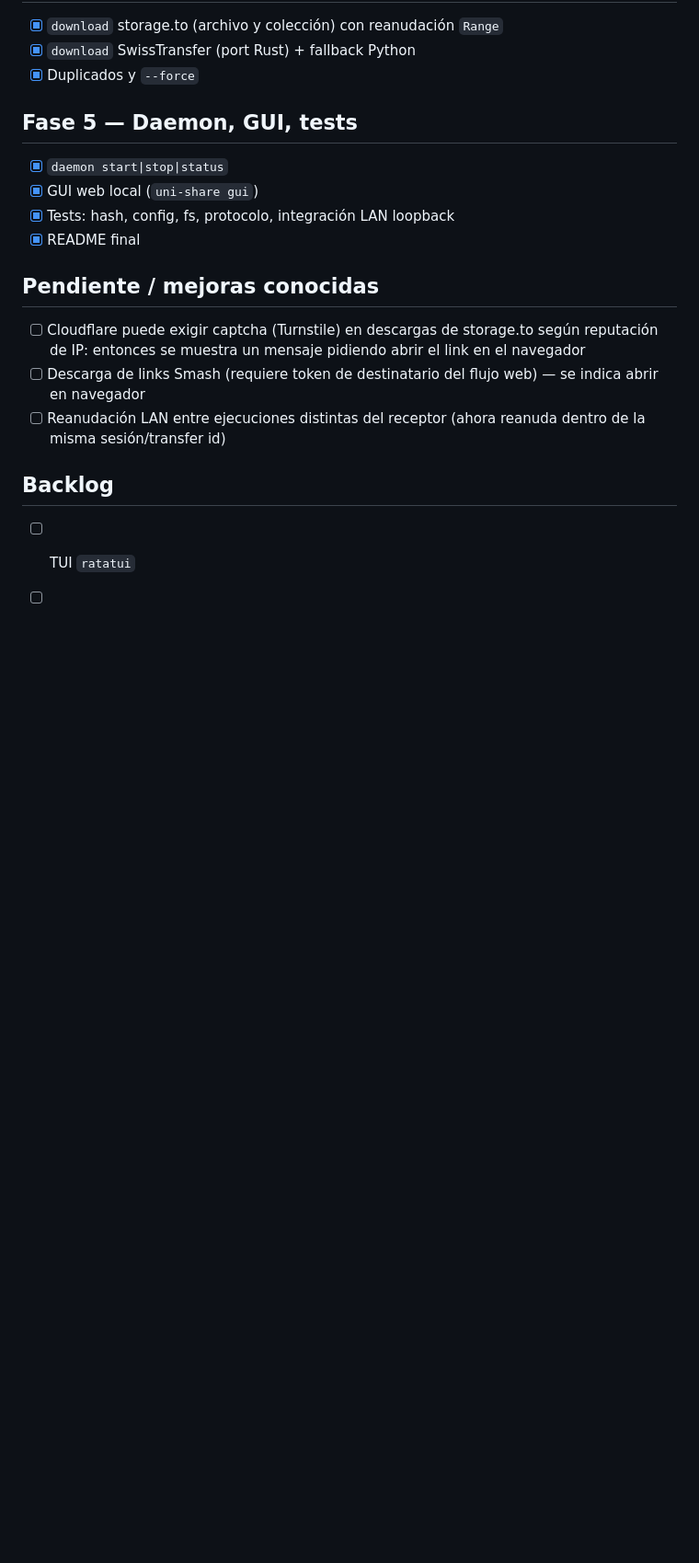
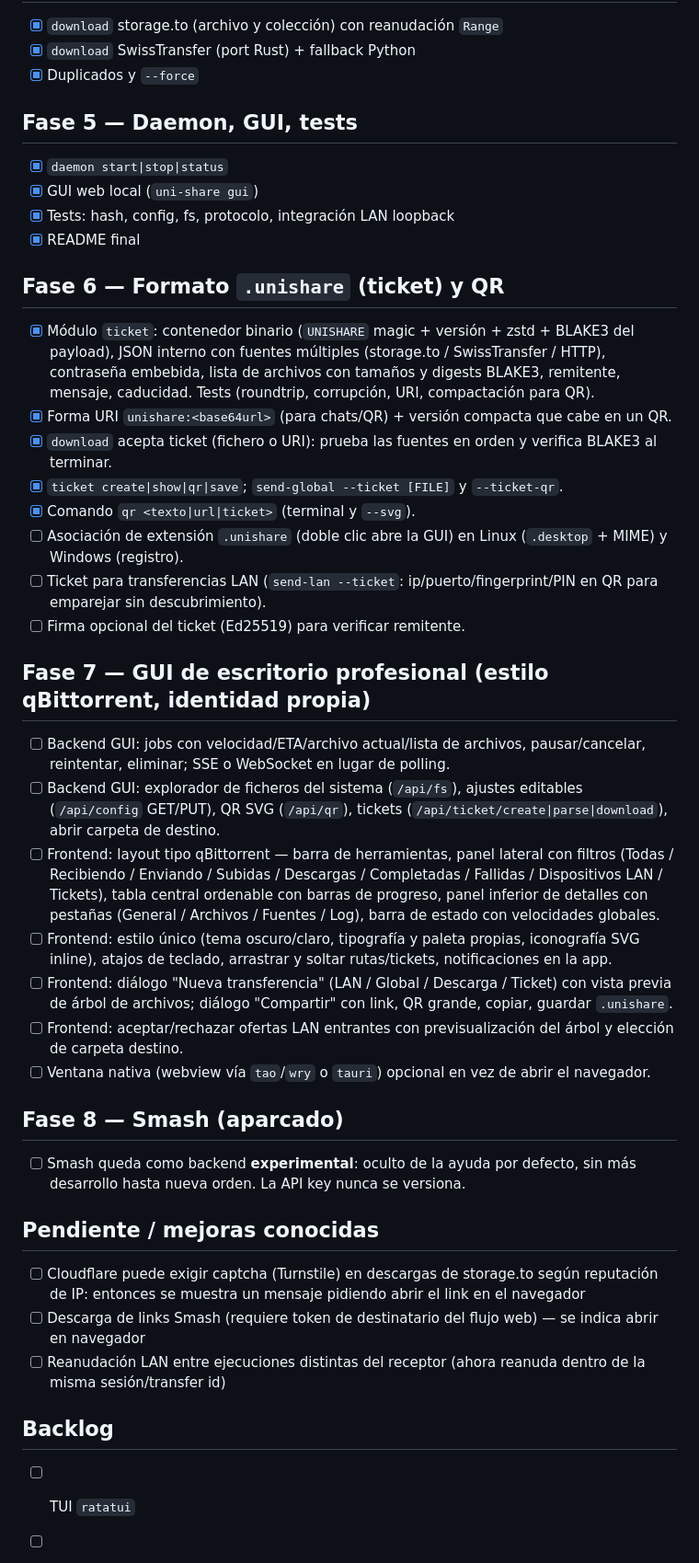
Before and after one commit to correo415415/uni-share, a Markdown page: TODO.md, the part around the change. Shown at 92% size. GitHub-like rendering; blank space fills up the shorter version.

Commit message:
docs(todo): add phases 6-8 (ticket format, professional GUI, Smash parked)

```diff
--- a/TODO.md
+++ b/TODO.md
@@ -47,6 +47,28 @@ Leyenda: `[x]` hecho · `[~]` en progreso · `[ ]` pendiente
 - [x] Tests: hash, config, fs, protocolo, integración LAN loopback
 - [x] README final
 
+## Fase 6 — Formato `.unishare` (ticket) y QR
+- [x] Módulo `ticket`: contenedor binario (`UNISHARE` magic + versión + zstd + BLAKE3 del payload), JSON interno con fuentes múltiples (storage.to / SwissTransfer / HTTP), contraseña embebida, lista de archivos con tamaños y digests BLAKE3, remitente, mensaje, caducidad. Tests (roundtrip, corrupción, URI, compactación para QR).
+- [x] Forma URI `unishare:<base64url>` (para chats/QR) + versión compacta que cabe en un QR.
+- [x] `download` acepta ticket (fichero o URI): prueba las fuentes en orden y verifica BLAKE3 al terminar.
+- [x] `ticket create|show|qr|save`; `send-global --ticket [FILE]` y `--ticket-qr`.
+- [x] Comando `qr <texto|url|ticket>` (terminal y `--svg`).
+- [ ] Asociación de extensión `.unishare` (doble clic abre la GUI) en Linux (`.desktop` + MIME) y Windows (registro).
+- [ ] Ticket para transferencias LAN (`send-lan --ticket`: ip/puerto/fingerprint/PIN en QR para emparejar sin descubrimiento).
+- [ ] Firma opcional del ticket (Ed25519) para verificar remitente.
+
+## Fase 7 — GUI de escritorio profesional (estilo qBittorrent, identidad propia)
+- [ ] Backend GUI: jobs con velocidad/ETA/archivo actual/lista de archivos, pausar/cancelar, reintentar, eliminar; SSE o WebSocket en lugar de polling.
+- [ ] Backend GUI: explorador de ficheros del sistema (`/api/fs`), ajustes editables (`/api/config` GET/PUT), QR SVG (`/api/qr`), tickets (`/api/ticket/create|parse|download`), abrir carpeta de destino.
+- [ ] Frontend: layout tipo qBittorrent — barra de herramientas, panel lateral con filtros (Todas / Recibiendo / Enviando / Subidas / Descargas / Completadas / Fallidas / Dispositivos LAN / Tickets), tabla central ordenable con barras de progreso, panel inferior de detalles con pestañas (General / Archivos / Fuentes / Log), barra de estado con velocidades globales.
+- [ ] Frontend: estilo único (tema oscuro/claro, tipografía y paleta propias, iconografía SVG inline), atajos de teclado, arrastrar y soltar rutas/tickets, notificaciones en la app.
+- [ ] Frontend: diálogo "Nueva transferencia" (LAN / Global / Descarga / Ticket) con vista previa de árbol de archivos; diálogo "Compartir" con link, QR grande, copiar, guardar `.unishare`.
+- [ ] Frontend: aceptar/rechazar ofertas LAN entrantes con previsualización del árbol y elección de carpeta destino.
+- [ ] Ventana nativa (webview vía `tao`/`wry` o `tauri`) opcional en vez de abrir el navegador.
+
+## Fase 8 — Smash (aparcado)
+- [ ] Smash queda como backend **experimental**: oculto de la ayuda por defecto, sin más desarrollo hasta nueva orden. La API key nunca se versiona.
+
 ## Pendiente / mejoras conocidas
 - [ ] Cloudflare puede exigir captcha (Turnstile) en descargas de storage.to según reputación de IP: entonces se muestra un mensaje pidiendo abrir el link en el navegador
 - [ ] Descarga de links Smash (requiere token de destinatario del flujo web) — se indica abrir en navegador
```
